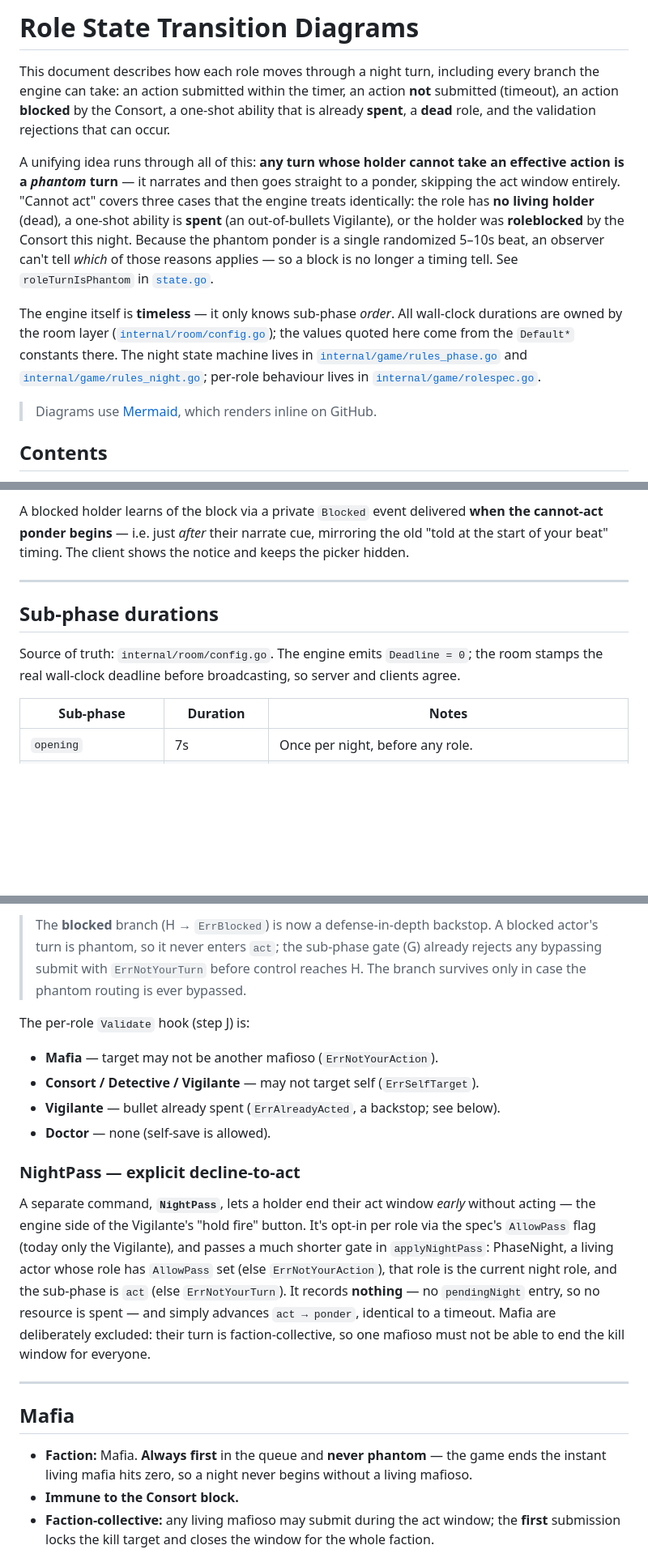
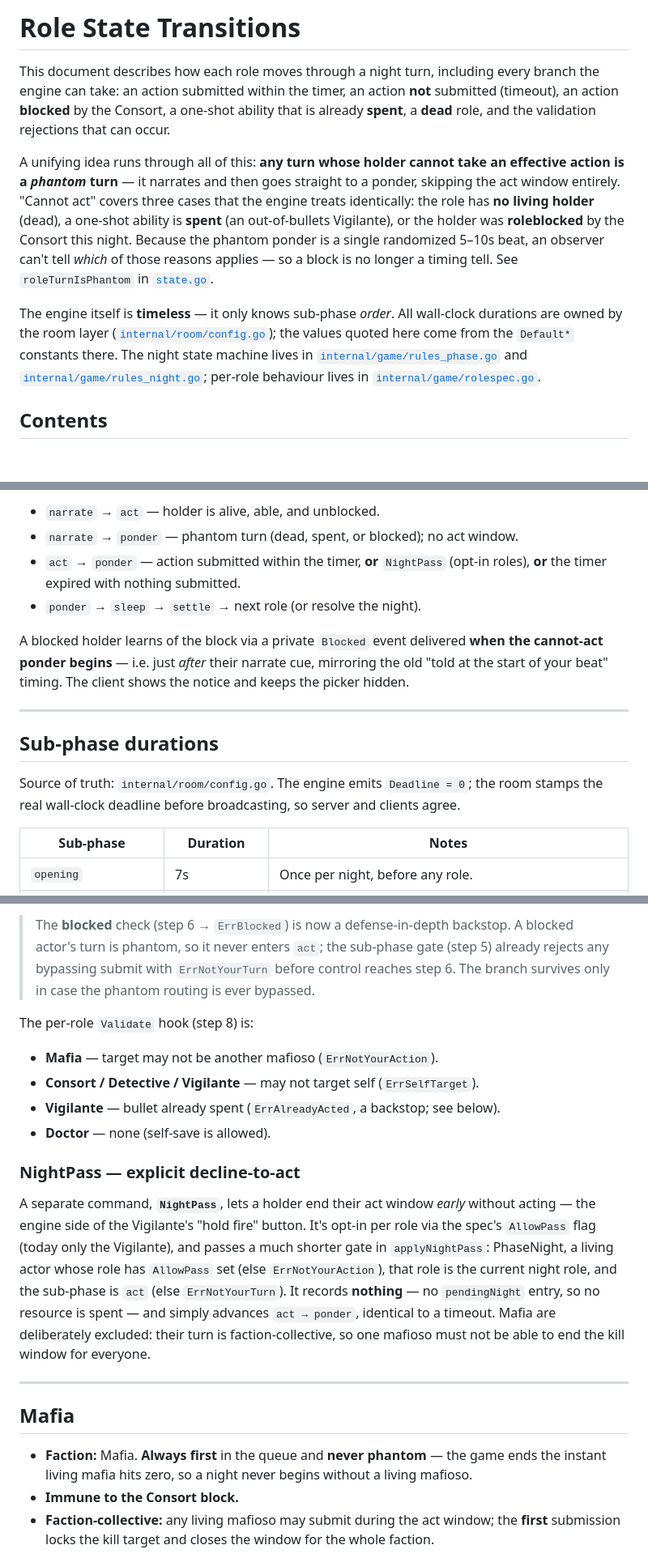
Before and after one commit to 96malhar/mafia-the-game, a Markdown page: docs/role-state-transitions.md, 3 parts joined by grey strips. Shown at 81% size. GitHub-like rendering; blank space fills up the shorter version.

Commit message:
Replace role state-transition Mermaid diagrams with reflowed prose descriptions
Co-authored-by: Cursor <cursoragent@cursor.com>

```diff
--- a/docs/role-state-transitions.md
+++ b/docs/role-state-transitions.md
@@ -1,31 +1,10 @@
-# Role State Transition Diagrams
+# Role State Transitions
 
-This document describes how each role moves through a night turn, including
-every branch the engine can take: an action submitted within the timer, an
-action **not** submitted (timeout), an action **blocked** by the Consort, a
-one-shot ability that is already **spent**, a **dead** role, and the validation
-rejections that can occur.
+This document describes how each role moves through a night turn, including every branch the engine can take: an action submitted within the timer, an action **not** submitted (timeout), an action **blocked** by the Consort, a one-shot ability that is already **spent**, a **dead** role, and the validation rejections that can occur.
 
-A unifying idea runs through all of this: **any turn whose holder cannot take an
-effective action is a _phantom_ turn** — it narrates and then goes straight to a
-ponder, skipping the act window entirely. "Cannot act" covers three cases that
-the engine treats identically: the role has **no living holder** (dead), a
-one-shot ability is **spent** (an out-of-bullets Vigilante), or the holder was
-**roleblocked** by the Consort this night. Because the phantom ponder is a
-single randomized 5–10s beat, an observer can't tell *which* of those reasons
-applies — so a block is no longer a timing tell. See `roleTurnIsPhantom` in
-[`state.go`](../internal/game/state.go).
+A unifying idea runs through all of this: **any turn whose holder cannot take an effective action is a _phantom_ turn** — it narrates and then goes straight to a ponder, skipping the act window entirely. "Cannot act" covers three cases that the engine treats identically: the role has **no living holder** (dead), a one-shot ability is **spent** (an out-of-bullets Vigilante), or the holder was **roleblocked** by the Consort this night. Because the phantom ponder is a single randomized 5–10s beat, an observer can't tell *which* of those reasons applies — so a block is no longer a timing tell. See `roleTurnIsPhantom` in [`state.go`](../internal/game/state.go).
 
-The engine itself is **timeless** — it only knows sub-phase *order*. All
-wall-clock durations are owned by the room layer
-([`internal/room/config.go`](../internal/room/config.go)); the values quoted
-here come from the `Default*` constants there. The night state machine lives
-in [`internal/game/rules_phase.go`](../internal/game/rules_phase.go) and
-[`internal/game/rules_night.go`](../internal/game/rules_night.go); per-role
-behaviour lives in [`internal/game/rolespec.go`](../internal/game/rolespec.go).
-
-> Diagrams use [Mermaid](https://mermaid.js.org/), which renders inline on
-> GitHub.
+The engine itself is **timeless** — it only knows sub-phase *order*. All wall-clock durations are owned by the room layer ([`internal/room/config.go`](../internal/room/config.go)); the values quoted here come from the `Default*` constants there. The night state machine lives in [`internal/game/rules_phase.go`](../internal/game/rules_phase.go) and [`internal/game/rules_night.go`](../internal/game/rules_night.go); per-role behaviour lives in [`internal/game/rolespec.go`](../internal/game/rolespec.go).
 
 ## Contents
 
@@ -110,16 +50,16 @@ stateDiagram-v2
 
-A blocked holder learns of the block via a private `Blocked` event delivered
-**when the cannot-act ponder begins** — i.e. just *after* their narrate cue,
-mirroring the old "told at the start of your beat" timing. The client shows the
-notice and keeps the picker hidden.
+- `narrate` → `act` — holder is alive, able, and unblocked.
+- `narrate` → `ponder` — phantom turn (dead, spent, or blocked); no act window.
+- `act` → `ponder` — action submitted within the timer, **or** `NightPass` (opt-in roles), **or** the timer expired with nothing submitted.
+- `ponder` → `sleep` → `settle` → next role (or resolve the night).
+
+A blocked holder learns of the block via a private `Blocked` event delivered **when the cannot-act ponder begins** — i.e. just *after* their narrate cue, mirroring the old "told at the start of your beat" timing. The client shows the notice and keeps the picker hidden.
 
 ---
 
 ## Sub-phase durations
 
-Source of truth: `internal/room/config.go`. The engine emits `Deadline = 0`;
-the room stamps the real wall-clock deadline before broadcasting, so server and
-clients agree.
+Source of truth: `internal/room/config.go`. The engine emits `Deadline = 0`; the room stamps the real wall-clock deadline before broadcasting, so server and clients agree.
 
 | Sub-phase | Duration | Notes |
 | --- | --- | --- |
@@ -172,11 +95,7 @@ flowchart TD
 
-> The **blocked** branch (H → `ErrBlocked`) is now a defense-in-depth backstop.
-> A blocked actor's turn is phantom, so it never enters `act`; the sub-phase
-> gate (G) already rejects any bypassing submit with `ErrNotYourTurn` before
-> control reaches H. The branch survives only in case the phantom routing is
-> ever bypassed.
+> The **blocked** check (step 6 → `ErrBlocked`) is now a defense-in-depth backstop. A blocked actor's turn is phantom, so it never enters `act`; the sub-phase gate (step 5) already rejects any bypassing submit with `ErrNotYourTurn` before control reaches step 6. The branch survives only in case the phantom routing is ever bypassed.
 
-The per-role `Validate` hook (step J) is:
+The per-role `Validate` hook (step 8) is:
 
 - **Mafia** — target may not be another mafioso (`ErrNotYourAction`).
 - **Consort / Detective / Vigilante** — may not target self (`ErrSelfTarget`).
@@ -185,26 +104,13 @@ The per-role `Validate` hook (step J) is:
 
 ### NightPass — explicit decline-to-act
 
-A separate command, **`NightPass`**, lets a holder end their act window
-*early* without acting — the engine side of the Vigilante's "hold fire" button.
-It's opt-in per role via the spec's `AllowPass` flag (today only the Vigilante),
-and passes a much shorter gate in `applyNightPass`: PhaseNight, a living actor
-whose role has `AllowPass` set (else `ErrNotYourAction`), that role is the
-current night role, and the sub-phase is `act` (else `ErrNotYourTurn`). It
-records **nothing** — no `pendingNight` entry, so no resource is spent — and
-simply advances `act → ponder`, identical to a timeout. Mafia are deliberately
-excluded: their turn is faction-collective, so one mafioso must not be able to
-end the kill window for everyone.
+A separate command, **`NightPass`**, lets a holder end their act window *early* without acting — the engine side of the Vigilante's "hold fire" button. It's opt-in per role via the spec's `AllowPass` flag (today only the Vigilante), and passes a much shorter gate in `applyNightPass`: PhaseNight, a living actor whose role has `AllowPass` set (else `ErrNotYourAction`), that role is the current night role, and the sub-phase is `act` (else `ErrNotYourTurn`). It records **nothing** — no `pendingNight` entry, so no resource is spent — and simply advances `act → ponder`, identical to a timeout. Mafia are deliberately excluded: their turn is faction-collective, so one mafioso must not be able to end the kill window for everyone.
 
 ---
 
 ## Mafia
 
-- **Faction:** Mafia. **Always first** in the queue and **never phantom** — the
-  game ends the instant living mafia hits zero, so a night never begins without
-  a living mafioso.
+- **Faction:** Mafia. **Always first** in the queue and **never phantom** — the game ends the instant living mafia hits zero, so a night never begins without a living mafioso.
 - **Immune to the Consort block.**
-- **Faction-collective:** any living mafioso may submit during the act window;
-  the **first** submission locks the kill target and closes the window for the
-  whole faction.
+- **Faction-collective:** any living mafioso may submit during the act window; the **first** submission locks the kill target and closes the window for the whole faction.
 
```
Also changed, not shown: other parts of docs/role-state-transitions.md (+87 -270 lines).
